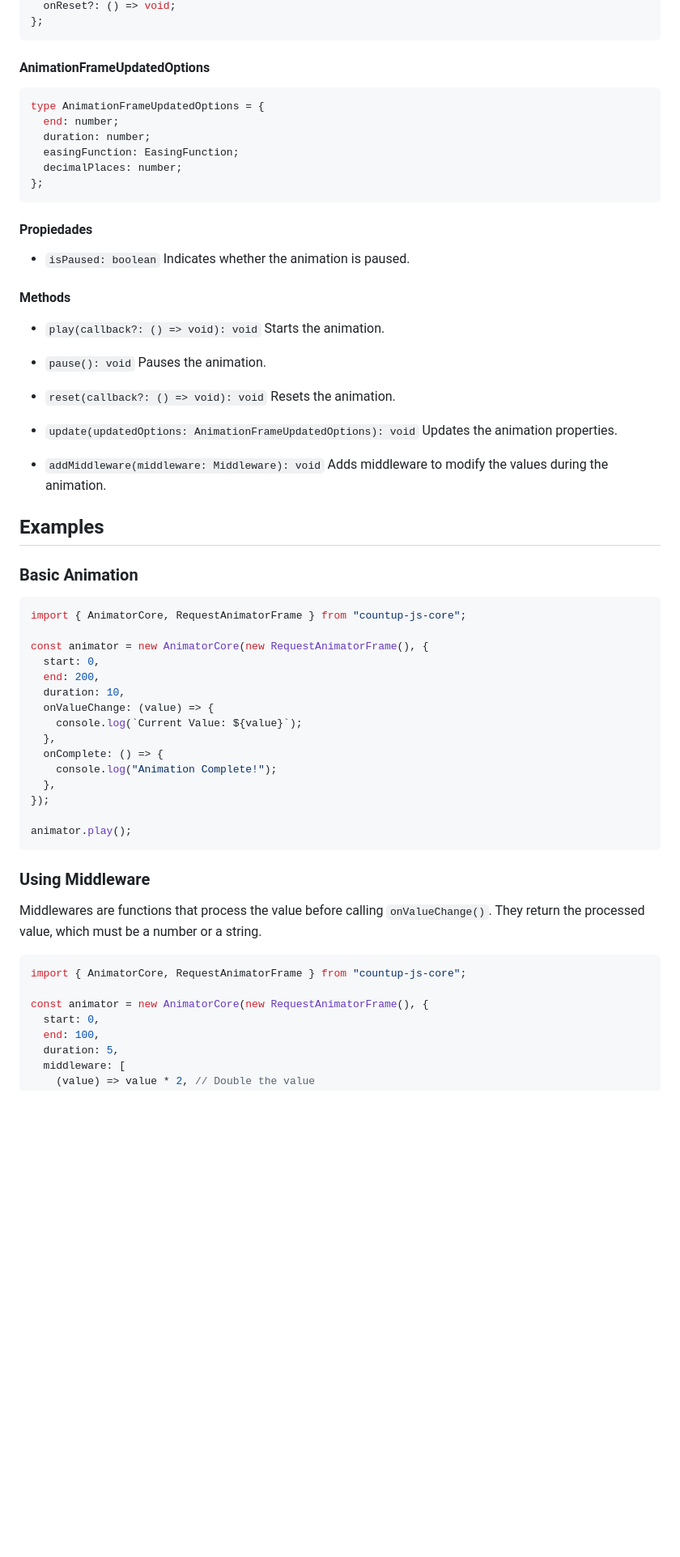
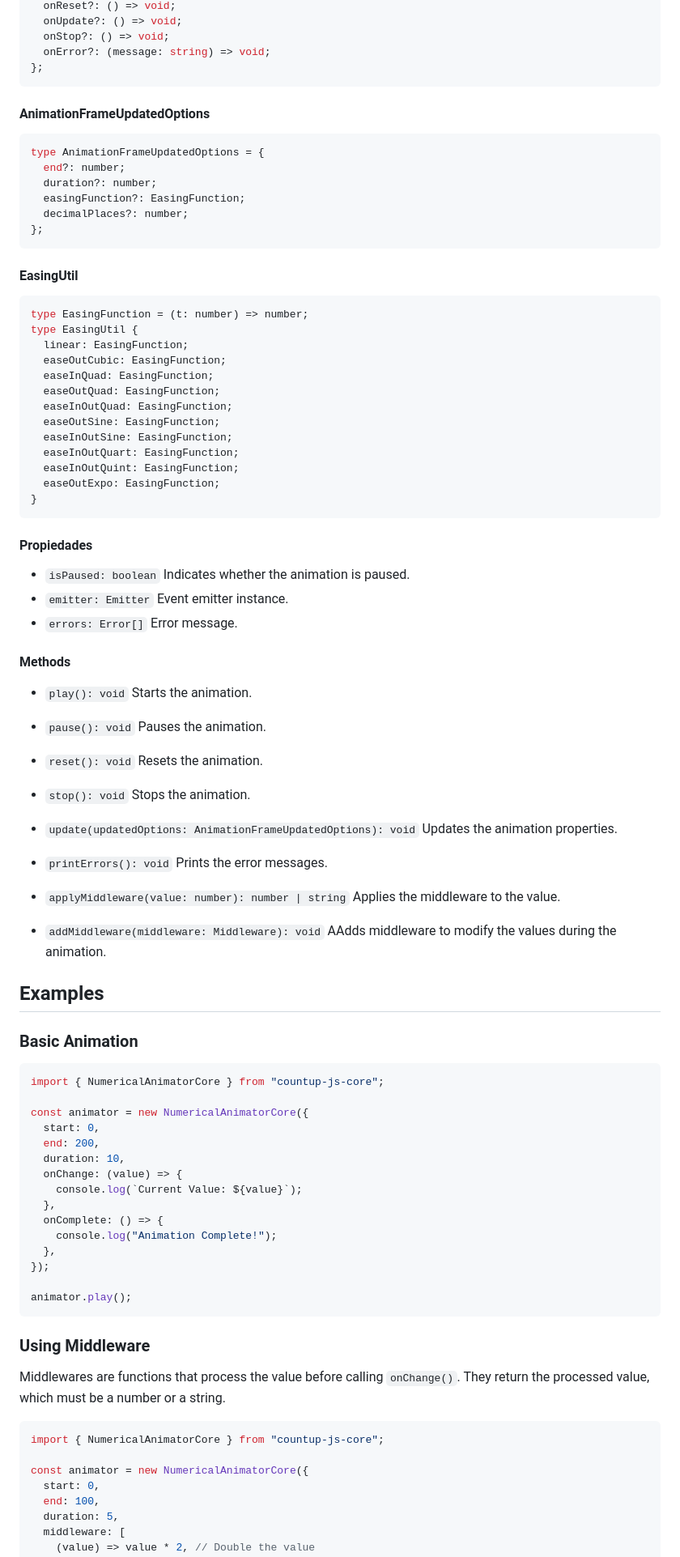
Before and after one commit to Adasft/countup-js-core, a Markdown page: README.md, the part around the change printed below. Shown: that part at 81% size. Rendered like a GitHub page; blank space fills up the shorter version.

````diff
--- a/README.md
+++ b/README.md
@@ -116,4 +117,7 @@ type AnimatorCoreOptions = {
   onReset?: () => void;
+  onUpdate?: () => void;
+  onStop?: () => void;
+  onError?: (message: string) => void;
 };
 ```
 
@@ -121,47 +125,78 @@ type AnimatorCoreOptions = {
 
 ```ts
 type AnimationFrameUpdatedOptions = {
-  end: number;
-  duration: number;
-  easingFunction: EasingFunction;
-  decimalPlaces: number;
+  end?: number;
+  duration?: number;
+  easingFunction?: EasingFunction;
+  decimalPlaces?: number;
 };
+```
+
+#### EasingUtil
+
+```ts
+type EasingFunction = (t: number) => number;
+type EasingUtil {
+  linear: EasingFunction;
+  easeOutCubic: EasingFunction;
+  easeInQuad: EasingFunction;
+  easeOutQuad: EasingFunction;
+  easeInOutQuad: EasingFunction;
+  easeOutSine: EasingFunction;
+  easeInOutSine: EasingFunction;
+  easeInOutQuart: EasingFunction;
+  easeInOutQuint: EasingFunction;
+  easeOutExpo: EasingFunction;
+}
 ```
 
 #### Propiedades
 
 - `isPaused: boolean`
   Indicates whether the animation is paused.
+- `emitter: Emitter`
+  Event emitter instance.
+- `errors: Error[]`
+  Error message.
 
 #### Methods
 
-- `play(callback?: () => void): void`
+- `play(): void`
   Starts the animation.
 
 - `pause(): void`
   Pauses the animation.
 
-- `reset(callback?: () => void): void`
+- `reset(): void`
   Resets the animation.
+
+- `stop(): void`
+  Stops the animation.
 
 - `update(updatedOptions: AnimationFrameUpdatedOptions): void`
   Updates the animation properties.
 
+- `printErrors(): void`
+  Prints the error messages.
+
+- `applyMiddleware(value: number): number | string`
+  Applies the middleware to the value.
+
 - `addMiddleware(middleware: Middleware): void`
-  Adds middleware to modify the values during the animation.
+  AAdds middleware to modify the values during the animation.
 
 ## Examples
 
 ### Basic Animation
 
 ```javascript
-import { AnimatorCore, RequestAnimatorFrame } from "countup-js-core";
+import { NumericalAnimatorCore } from "countup-js-core";
 
-const animator = new AnimatorCore(new RequestAnimatorFrame(), {
+const animator = new NumericalAnimatorCore({
   start: 0,
   end: 200,
   duration: 10,
-  onValueChange: (value) => {
+  onChange: (value) => {
     console.log(`Current Value: ${value}`);
   },
   onComplete: () => {
@@ -174,12 +209,12 @@ animator.play();
 
 ### Using Middleware
 
-Middlewares are functions that process the value before calling `onValueChange()`. They return the processed value, which must be a number or a string.
+Middlewares are functions that process the value before calling `onChange()`. They return the processed value, which must be a number or a string.
 
 ```javascript
-import { AnimatorCore, RequestAnimatorFrame } from "countup-js-core";
+import { NumericalAnimatorCore } from "countup-js-core";
 
-const animator = new AnimatorCore(new RequestAnimatorFrame(), {
+const animator = new NumericalAnimatorCore({
   start: 0,
   end: 100,
   duration: 5,
````
Also changed, not shown: other parts of README.md (+21 -20 lines).
